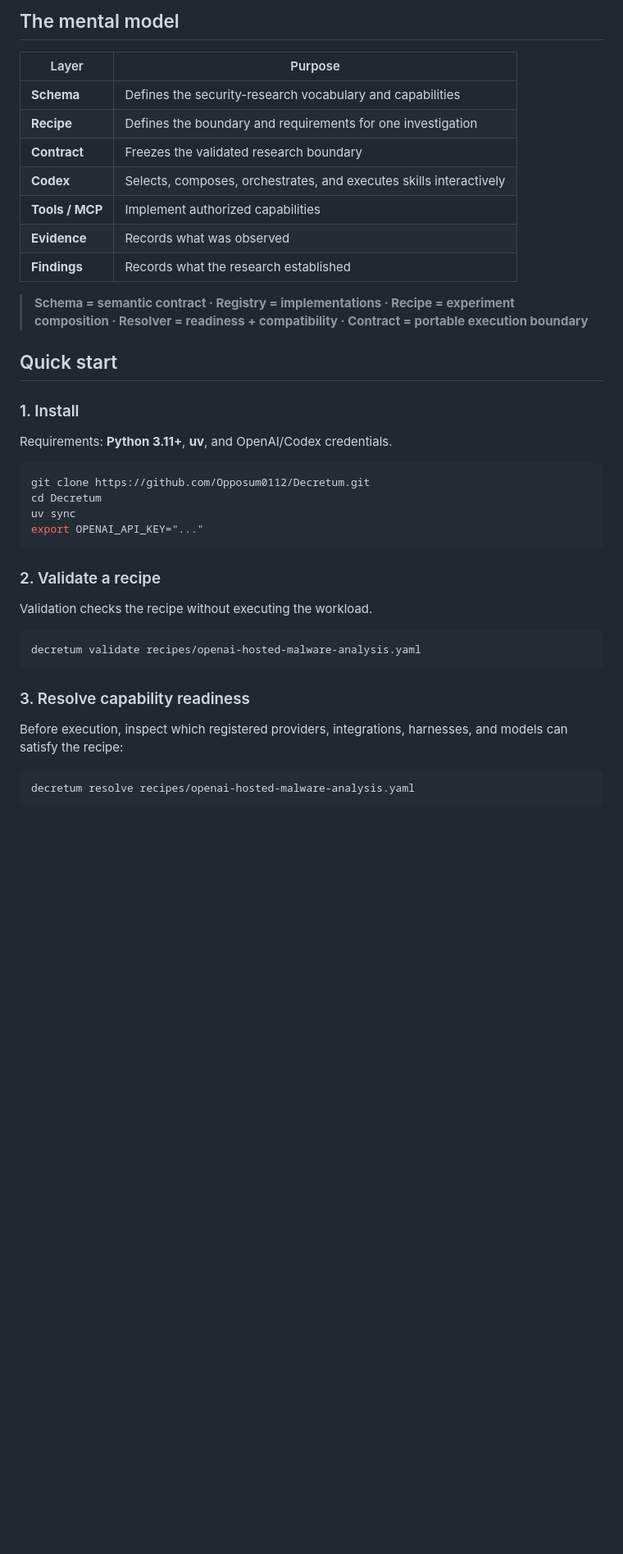
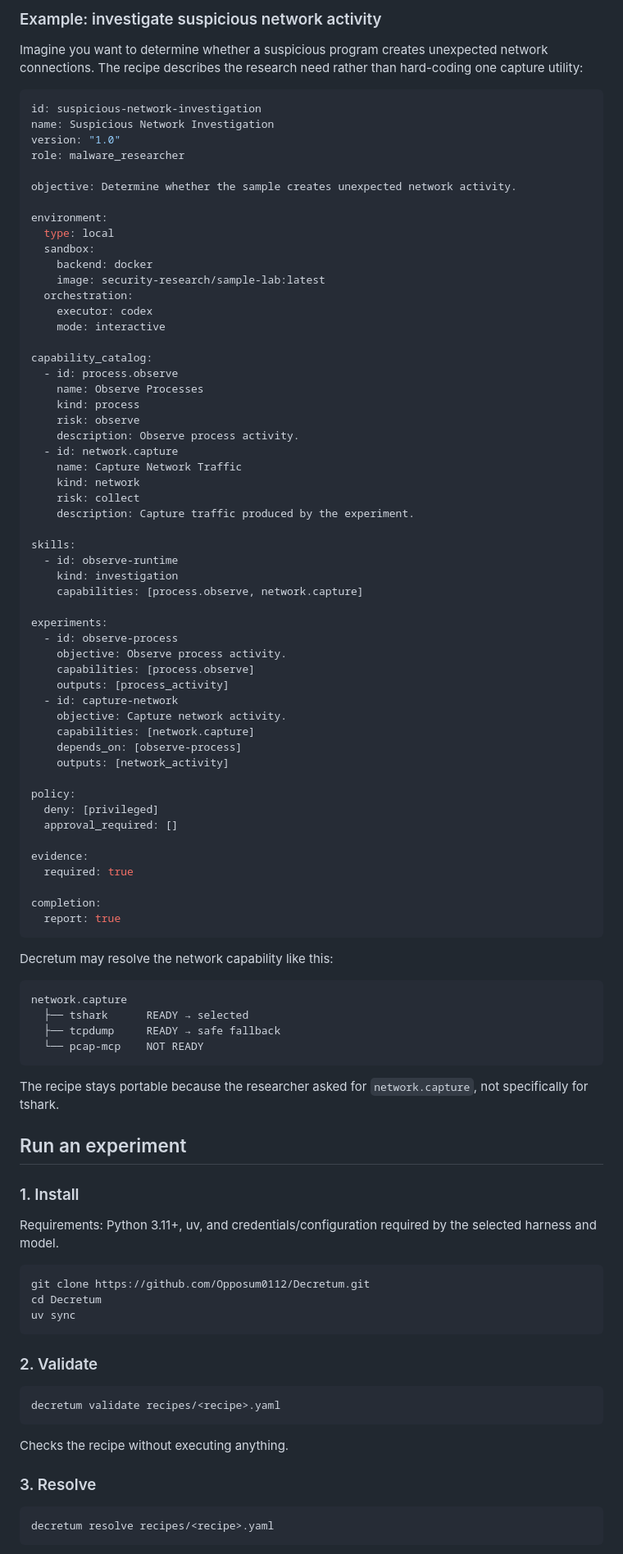
Before and after one commit to Opposum0112/Decretum, a Markdown page: README.md, the part around one of its changes. Shown at 82% size. Drawn GitHub-style; blank space fills up the shorter version.

Commit message:
docs: make README end-user and contributor focused

````diff
--- a/README.md
+++ b/README.md
@@ -19,45 +25,99 @@ flowchart LR
 ```
 
-## The mental model
+### Example: investigate suspicious network activity
 
-| Layer | Purpose |
-| --- | --- |
-| **Schema** | Defines the security-research vocabulary and capabilities |
-| **Recipe** | Defines the boundary and requirements for one investigation |
-| **Contract** | Freezes the validated research boundary |
-| **Codex** | Selects, composes, orchestrates, and executes skills interactively |
-| **Tools / MCP** | Implement authorized capabilities |
-| **Evidence** | Records what was observed |
-| **Findings** | Records what the research established |
+Imagine you want to determine whether a suspicious program creates unexpected network connections. The recipe describes the research need rather than hard-coding one capture utility:
 
-> **Schema = semantic contract · Registry = implementations · Recipe = experiment composition · Resolver = readiness + compatibility · Contract = portable execution boundary**
+```yaml
+id: suspicious-network-investigation
+name: Suspicious Network Investigation
+version: "1.0"
+role: malware_researcher
 
-## Quick start
+objective: Determine whether the sample creates unexpected network activity.
+
+environment:
+  type: local
+  sandbox:
+    backend: docker
+    image: security-research/sample-lab:latest
+  orchestration:
+    executor: codex
+    mode: interactive
+
+capability_catalog:
+  - id: process.observe
+    name: Observe Processes
+    kind: process
+    risk: observe
+    description: Observe process activity.
+  - id: network.capture
+    name: Capture Network Traffic
+    kind: network
+    risk: collect
+    description: Capture traffic produced by the experiment.
+
+skills:
+  - id: observe-runtime
+    kind: investigation
+    capabilities: [process.observe, network.capture]
+
+experiments:
+  - id: observe-process
+    objective: Observe process activity.
+    capabilities: [process.observe]
+    outputs: [process_activity]
+  - id: capture-network
+    objective: Capture network activity.
+    capabilities: [network.capture]
+    depends_on: [observe-process]
+    outputs: [network_activity]
+
+policy:
+  deny: [privileged]
+  approval_required: []
+
+evidence:
+  required: true
+
+completion:
+  report: true
+```
+
+Decretum may resolve the network capability like this:
+
+```text
+network.capture
+  ├── tshark      READY → selected
+  ├── tcpdump     READY → safe fallback
+  └── pcap-mcp    NOT READY
+```
+
+The recipe stays portable because the researcher asked for `network.capture`, not specifically for tshark.
+
+## Run an experiment
 
 ### 1. Install
 
-Requirements: **Python 3.11+**, **uv**, and OpenAI/Codex credentials.
+Requirements: Python 3.11+, uv, and credentials/configuration required by the selected harness and model.
 
 ```bash
 git clone https://github.com/Opposum0112/Decretum.git
 cd Decretum
 uv sync
-export OPENAI_API_KEY="..."
 ```
 
-### 2. Validate a recipe
-
-Validation checks the recipe without executing the workload.
+### 2. Validate
 
 ```bash
-decretum validate recipes/openai-hosted-malware-analysis.yaml
+decretum validate recipes/<recipe>.yaml
 ```
 
-### 3. Resolve capability readiness
+Checks the recipe without executing anything.
 
-Before execution, inspect which registered providers, integrations, harnesses, and models can satisfy the recipe:
+### 3. Resolve
 
 ```bash
-decretum resolve recipes/openai-hosted-malware-analysis.yaml
+decretum resolve recipes/<recipe>.yaml
 ```
 
````
Also changed, not shown: other parts of README.md (+227 -269 lines).
